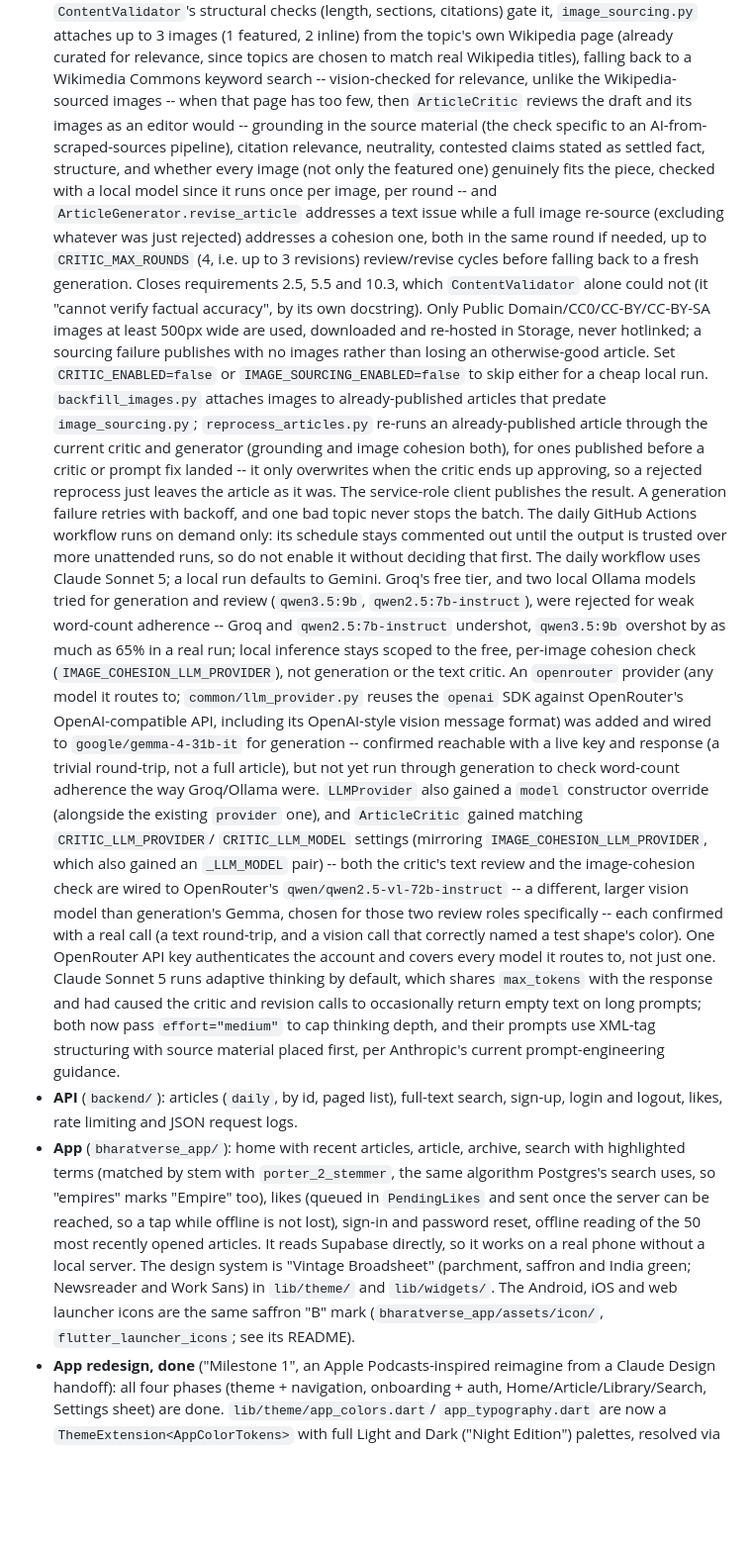
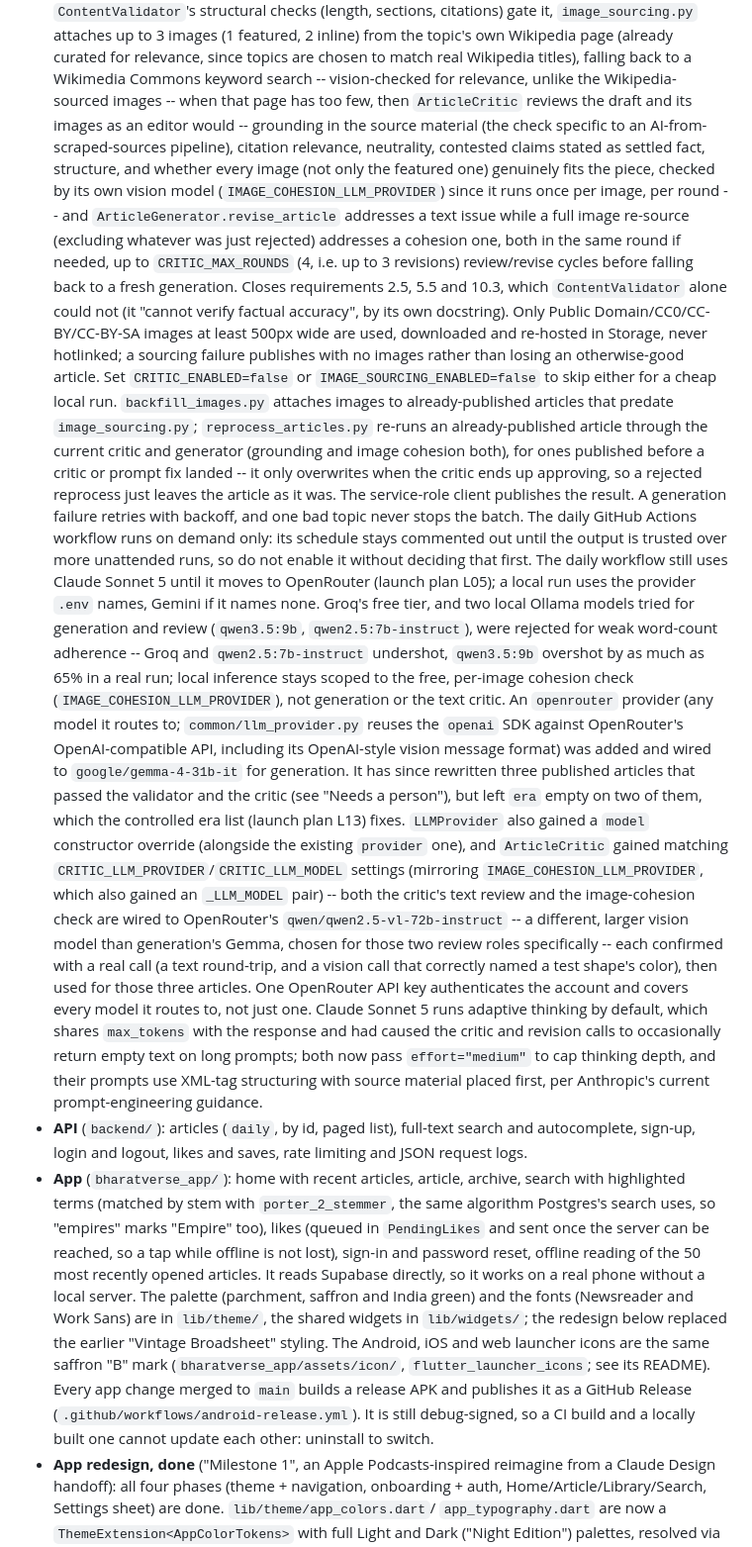
Before and after one commit to prasad-madhale/BharatVerse, a Markdown page: docs/roadmap.md, the part around one of its changes. Shown at 99% size. Drawn GitHub-style; blank space fills up the shorter version.

```diff
--- a/docs/roadmap.md
+++ b/docs/roadmap.md
@@ -32,7 +33,8 @@ Postgres and PostgREST running `schema.sql`, with the hosted project unchecked.
   when that page has too few, then `ArticleCritic` reviews the draft and its images as an editor would -- grounding
   in the source material (the check specific to an AI-from-scraped-sources pipeline), citation relevance,
   neutrality, contested claims stated as settled fact, structure, and whether every image (not only the featured
-  one) genuinely fits the piece, checked with a local model since it runs once per image, per round -- and
+  one) genuinely fits the piece, checked by its own vision model (`IMAGE_COHESION_LLM_PROVIDER`) since it runs once
+  per image, per round -- and
   `ArticleGenerator.revise_article` addresses a text issue while a full image re-source (excluding whatever was
   just rejected) addresses a cohesion one, both in the same round if needed, up to `CRITIC_MAX_ROUNDS` (4, i.e. up
   to 3 revisions) review/revise cycles before falling back to a fresh generation. Closes requirements 2.5, 5.5 and
@@ -46,34 +48,39 @@ Postgres and PostgREST running `schema.sql`, with the hosted project unchecked.
   rejected reprocess just leaves the article as it was. The service-role client publishes the result. A generation
   failure retries with backoff, and one bad topic never stops the batch. The daily GitHub Actions workflow runs on
   demand only: its schedule stays commented out until the output is trusted over more unattended runs, so do not
-  enable it without deciding that first. The daily workflow uses Claude Sonnet 5; a local run defaults to Gemini.
+  enable it without deciding that first. The daily workflow still uses Claude Sonnet 5 until it moves to OpenRouter
+  (launch plan L05); a local run uses the provider `.env` names, Gemini if it names none.
   Groq's free tier, and two local Ollama models tried for generation and review (`qwen3.5:9b`, `qwen2.5:7b-instruct`),
   were rejected for weak word-count adherence -- Groq and `qwen2.5:7b-instruct` undershot, `qwen3.5:9b` overshot by
   as much as 65% in a real run; local inference stays scoped to the free, per-image cohesion check
   (`IMAGE_COHESION_LLM_PROVIDER`), not generation or the text critic. An `openrouter` provider (any model it routes
   to; `common/llm_provider.py` reuses the `openai` SDK against OpenRouter's OpenAI-compatible API, including its
-  OpenAI-style vision message format) was added and wired to `google/gemma-4-31b-it` for generation -- confirmed
-  reachable with a live key and response (a trivial round-trip, not a full article), but not yet run through
-  generation to check word-count adherence the way Groq/Ollama were. `LLMProvider` also gained a `model` constructor
-  override (alongside the existing `provider` one), and `ArticleCritic` gained matching `CRITIC_LLM_PROVIDER`/
-  `CRITIC_LLM_MODEL` settings (mirroring `IMAGE_COHESION_LLM_PROVIDER`, which also gained an `_LLM_MODEL` pair) --
-  both the critic's text review and the image-cohesion check are wired to OpenRouter's `qwen/qwen2.5-vl-72b-instruct`
+  OpenAI-style vision message format) was added and wired to `google/gemma-4-31b-it` for generation. It has since
+  rewritten three published articles that passed the validator and the critic (see "Needs a person"), but left `era`
+  empty on two of them, which the controlled era list (launch plan L13) fixes. `LLMProvider` also gained a `model`
+  constructor override (alongside the existing `provider` one), and `ArticleCritic` gained matching
+  `CRITIC_LLM_PROVIDER`/`CRITIC_LLM_MODEL` settings (mirroring `IMAGE_COHESION_LLM_PROVIDER`, which also gained an
+  `_LLM_MODEL` pair) -- both the critic's text review and the image-cohesion check are wired to OpenRouter's
+  `qwen/qwen2.5-vl-72b-instruct`
   -- a different, larger vision model than generation's Gemma, chosen for those two review roles specifically --
-  each confirmed with a real call (a text round-trip, and a vision call that correctly named a test shape's color).
-  One OpenRouter API key authenticates the account and covers every model it routes to, not just one. Claude Sonnet 5 runs
-  adaptive thinking by
-  default, which shares `max_tokens` with the response and had caused the critic and revision calls to occasionally
-  return empty text on long prompts; both now pass `effort="medium"` to cap thinking depth, and their prompts use
-  XML-tag structuring with source material placed first, per Anthropic's current prompt-engineering guidance.
-- **API** (`backend/`): articles (`daily`, by id, paged list), full-text search, sign-up, login and logout, likes,
-  rate limiting and JSON request logs.
+  each confirmed with a real call (a text round-trip, and a vision call that correctly named a test shape's color),
+  then used for those three articles. One OpenRouter API key authenticates the account and covers every model it
+  routes to, not just one. Claude Sonnet 5 runs adaptive thinking by default, which shares `max_tokens` with the
+  response and had caused the critic and revision calls to occasionally return empty text on long prompts; both now
+  pass `effort="medium"` to cap thinking depth, and their prompts use XML-tag structuring with source material placed
+  first, per Anthropic's current prompt-engineering guidance.
+- **API** (`backend/`): articles (`daily`, by id, paged list), full-text search and autocomplete, sign-up, login and
+  logout, likes and saves, rate limiting and JSON request logs.
 - **App** (`bharatverse_app/`): home with recent articles, article, archive, search with highlighted terms (matched by
   stem with `porter_2_stemmer`, the same algorithm Postgres's search uses, so "empires" marks "Empire" too), likes
   (queued in `PendingLikes` and sent once the server can be reached, so a tap while offline is not lost),
   sign-in and password reset, offline reading of the 50 most recently opened articles. It reads Supabase directly, so it
-  works on a real phone without a local server. The design system is "Vintage Broadsheet" (parchment, saffron and India
-  green; Newsreader and Work Sans) in `lib/theme/` and `lib/widgets/`. The Android, iOS and web launcher icons are the
-  same saffron "B" mark (`bharatverse_app/assets/icon/`, `flutter_launcher_icons`; see its README).
+  works on a real phone without a local server. The palette (parchment, saffron and India green) and the fonts
+  (Newsreader and Work Sans) are in `lib/theme/`, the shared widgets in `lib/widgets/`; the redesign below replaced
+  the earlier "Vintage Broadsheet" styling. The Android, iOS and web launcher icons are the same saffron "B" mark
+  (`bharatverse_app/assets/icon/`, `flutter_launcher_icons`; see its README). Every app change merged to `main` builds
+  a release APK and publishes it as a GitHub Release (`.github/workflows/android-release.yml`). It is still
+  debug-signed, so a CI build and a locally built one cannot update each other: uninstall to switch.
 - **App redesign, done** ("Milestone 1", an Apple Podcasts-inspired reimagine from a Claude Design handoff): all
   four phases (theme + navigation, onboarding + auth, Home/Article/Library/Search, Settings sheet) are done.
   `lib/theme/app_colors.dart`/
```
Also changed, not shown: other parts of docs/roadmap.md (+37 -34 lines), docs/launch-plan.md (+1 -1 lines).
